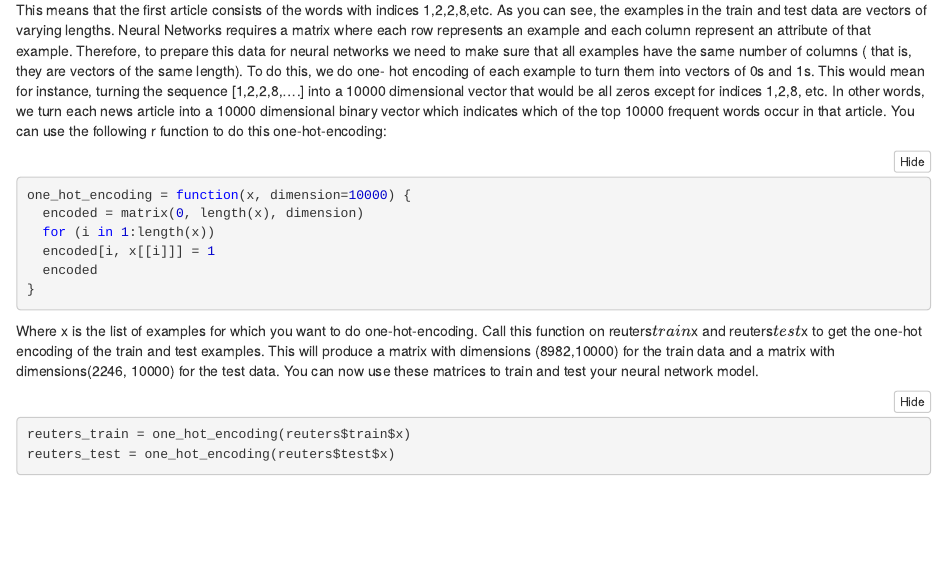
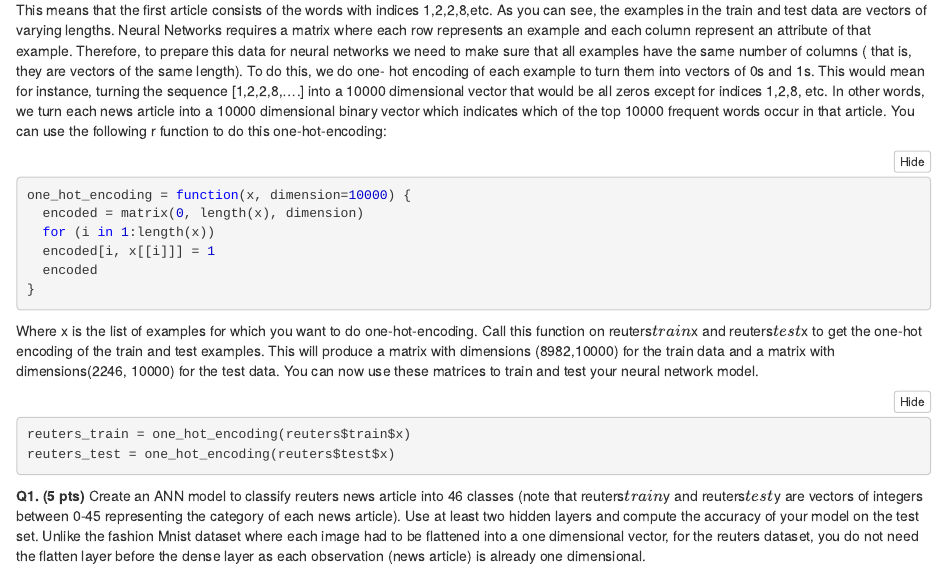
Before and after one commit to mluning4669/ANN, an R Markdown document (wrkdir/ANN.Rmd): the page in a window 1100 px wide, from 2360 px down. The pictures show the output file wrkdir/ANN.nb.html that the author committed with the source, opened offline.

Commit message:
Add first question

````diff
--- a/wrkdir/ANN.Rmd
+++ b/wrkdir/ANN.Rmd
@@ -55,3 +55,11 @@ produce a matrix with dimensions (8982,10000) for the train data and a matrix wi
 reuters_train = one_hot_encoding(reuters$train$x)
 reuters_test = one_hot_encoding(reuters$test$x)
 ```
+
+__Q1. (5 pts)__ Create an ANN model to classify reuters news article into 46 classes (note that
+reuters$train$y and reuters$test$y are vectors of integers between 0-45 representing the category of
+each news article). Use at least two hidden layers and compute the accuracy of your model on the test
+set.
+Unlike the fashion Mnist dataset where each image had to be flattened into a one dimensional vector,
+for the reuters dataset, you do not need the flatten layer before the dense layer as each observation
+(news article) is already one dimensional.
````
Also changed, not shown: wrkdir/ANN.nb.html, 1 other file.
